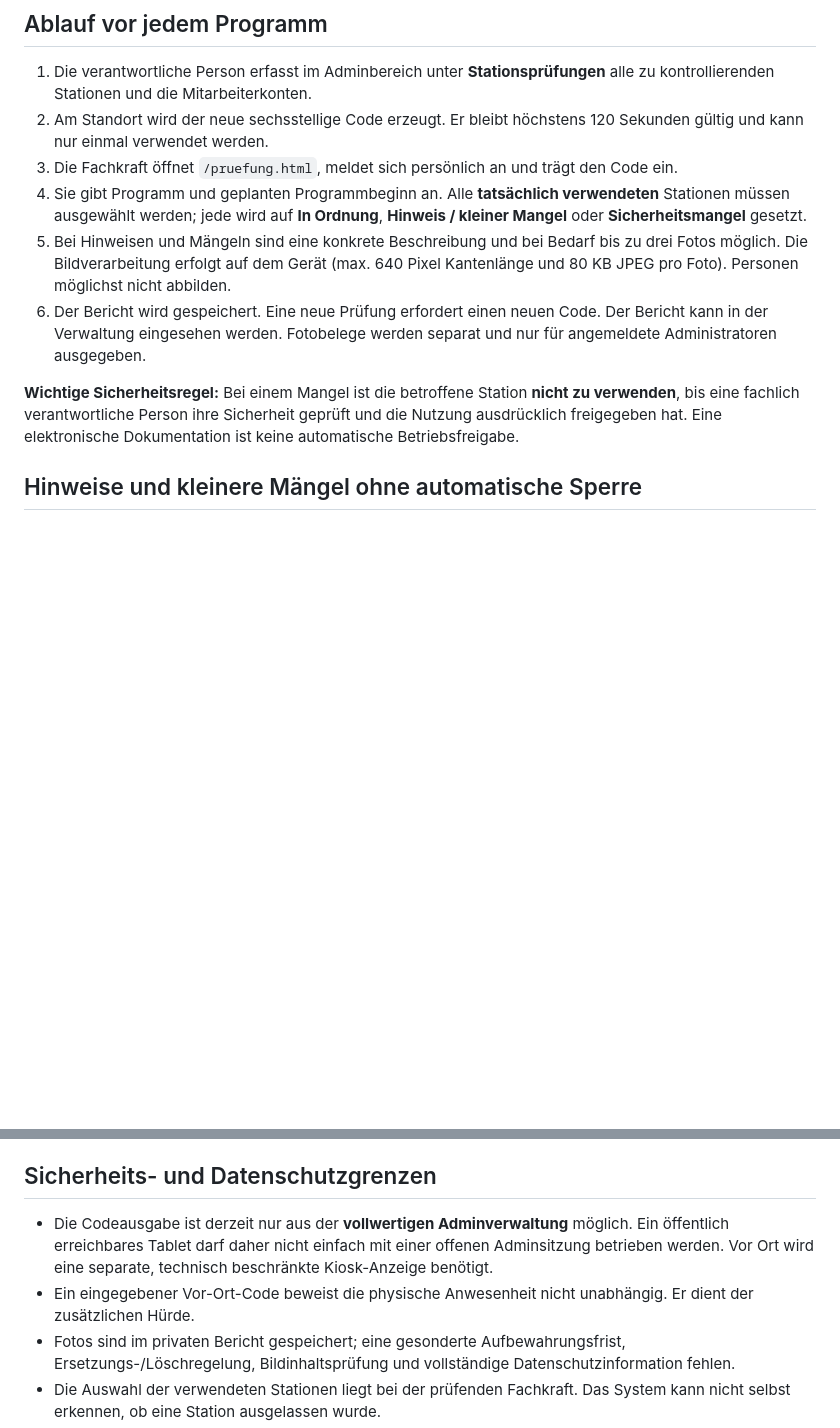
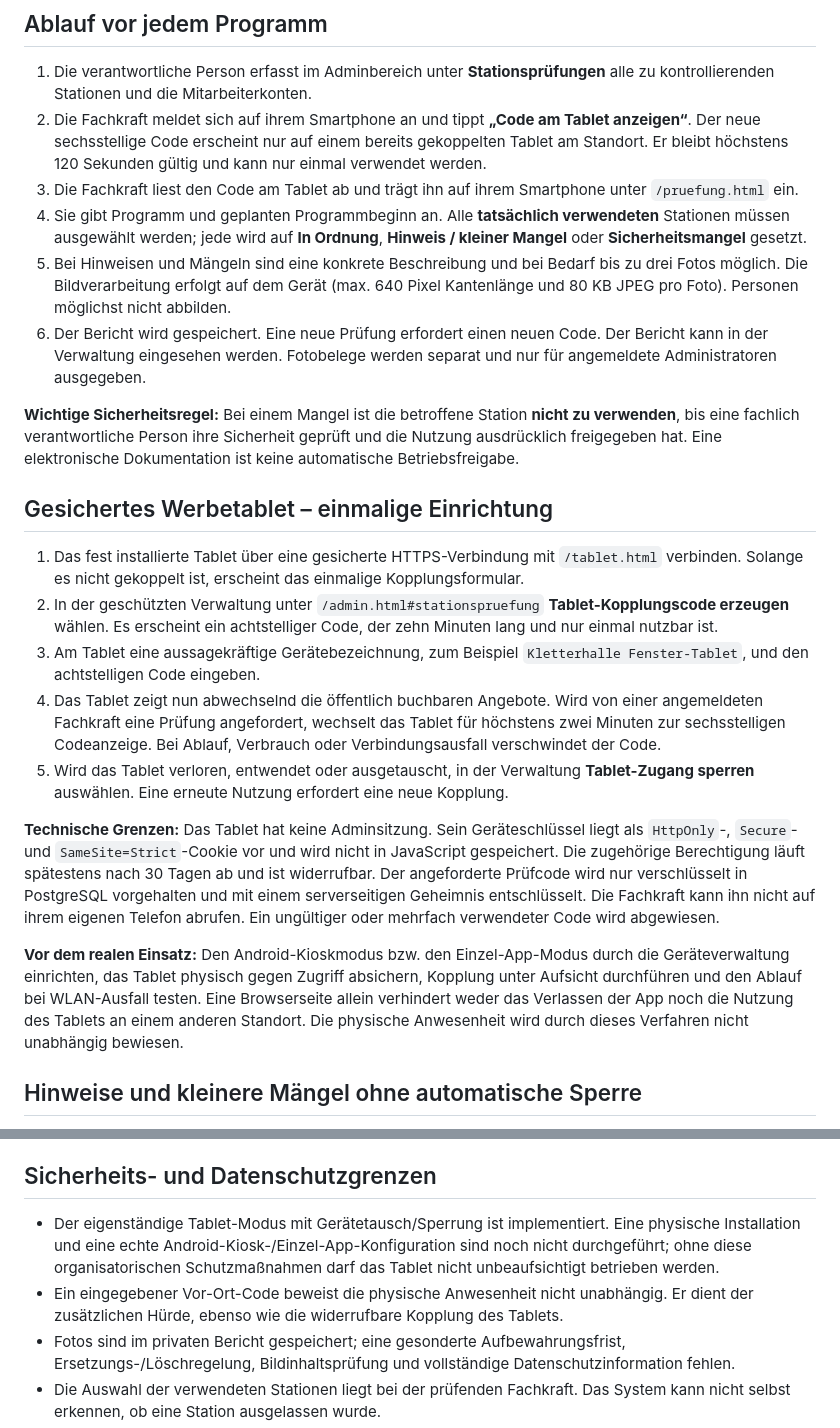
Before and after one commit to MarcoFruedrich/klettern-brilon-neu, a Markdown page: docs/STATIONS-PRUEFPROTOKOLL-HANDBUCH.md, 2 parts joined by grey strips. Drawn GitHub-style; blank space fills up the shorter version.

Commit message:
docs: explain supervised pairing, kiosk code display, loss revocation and physical controls

```diff
--- a/docs/STATIONS-PRUEFPROTOKOLL-HANDBUCH.md
+++ b/docs/STATIONS-PRUEFPROTOKOLL-HANDBUCH.md
@@ -5,13 +5,25 @@
 ## Ablauf vor jedem Programm
 
 1. Die verantwortliche Person erfasst im Adminbereich unter **Stationsprüfungen** alle zu kontrollierenden Stationen und die Mitarbeiterkonten.
-2. Am Standort wird der neue sechsstellige Code erzeugt. Er bleibt höchstens 120 Sekunden gültig und kann nur einmal verwendet werden.
-3. Die Fachkraft öffnet `/pruefung.html`, meldet sich persönlich an und trägt den Code ein.
+2. Die Fachkraft meldet sich auf ihrem Smartphone an und tippt **„Code am Tablet anzeigen“**. Der neue sechsstellige Code erscheint nur auf einem bereits gekoppelten Tablet am Standort. Er bleibt höchstens 120 Sekunden gültig und kann nur einmal verwendet werden.
+3. Die Fachkraft liest den Code am Tablet ab und trägt ihn auf ihrem Smartphone unter `/pruefung.html` ein.
 4. Sie gibt Programm und geplanten Programmbeginn an. Alle **tatsächlich verwendeten** Stationen müssen ausgewählt werden; jede wird auf **In Ordnung**, **Hinweis / kleiner Mangel** oder **Sicherheitsmangel** gesetzt.
 5. Bei Hinweisen und Mängeln sind eine konkrete Beschreibung und bei Bedarf bis zu drei Fotos möglich. Die Bildverarbeitung erfolgt auf dem Gerät (max. 640 Pixel Kantenlänge und 80 KB JPEG pro Foto). Personen möglichst nicht abbilden.
 6. Der Bericht wird gespeichert. Eine neue Prüfung erfordert einen neuen Code. Der Bericht kann in der Verwaltung eingesehen werden. Fotobelege werden separat und nur für angemeldete Administratoren ausgegeben.
 
 **Wichtige Sicherheitsregel:** Bei einem Mangel ist die betroffene Station **nicht zu verwenden**, bis eine fachlich verantwortliche Person ihre Sicherheit geprüft und die Nutzung ausdrücklich freigegeben hat. Eine elektronische Dokumentation ist keine automatische Betriebsfreigabe.
+
+## Gesichertes Werbetablet – einmalige Einrichtung
+
+1. Das fest installierte Tablet über eine gesicherte HTTPS-Verbindung mit `/tablet.html` verbinden. Solange es nicht gekoppelt ist, erscheint das einmalige Kopplungsformular.
+2. In der geschützten Verwaltung unter `/admin.html#stationspruefung` **Tablet-Kopplungscode erzeugen** wählen. Es erscheint ein achtstelliger Code, der zehn Minuten lang und nur einmal nutzbar ist.
+3. Am Tablet eine aussagekräftige Gerätebezeichnung, zum Beispiel `Kletterhalle Fenster-Tablet`, und den achtstelligen Code eingeben.
+4. Das Tablet zeigt nun abwechselnd die öffentlich buchbaren Angebote. Wird von einer angemeldeten Fachkraft eine Prüfung angefordert, wechselt das Tablet für höchstens zwei Minuten zur sechsstelligen Codeanzeige. Bei Ablauf, Verbrauch oder Verbindungsausfall verschwindet der Code.
+5. Wird das Tablet verloren, entwendet oder ausgetauscht, in der Verwaltung **Tablet-Zugang sperren** auswählen. Eine erneute Nutzung erfordert eine neue Kopplung.
+
+**Technische Grenzen:** Das Tablet hat keine Adminsitzung. Sein Geräteschlüssel liegt als `HttpOnly`-, `Secure`- und `SameSite=Strict`-Cookie vor und wird nicht in JavaScript gespeichert. Die zugehörige Berechtigung läuft spätestens nach 30 Tagen ab und ist widerrufbar. Der angeforderte Prüfcode wird nur verschlüsselt in PostgreSQL vorgehalten und mit einem serverseitigen Geheimnis entschlüsselt. Die Fachkraft kann ihn nicht auf ihrem eigenen Telefon abrufen. Ein ungültiger oder mehrfach verwendeter Code wird abgewiesen.
+
+**Vor dem realen Einsatz:** Den Android-Kioskmodus bzw. den Einzel-App-Modus durch die Geräteverwaltung einrichten, das Tablet physisch gegen Zugriff absichern, Kopplung unter Aufsicht durchführen und den Ablauf bei WLAN-Ausfall testen. Eine Browserseite allein verhindert weder das Verlassen der App noch die Nutzung des Tablets an einem anderen Standort. Die physische Anwesenheit wird durch dieses Verfahren nicht unabhängig bewiesen.
 
 ## Hinweise und kleinere Mängel ohne automatische Sperre
 
@@ -39,8 +51,8 @@ Unter **Stationsprüfungen → Mängelmeldungen – E-Mail-Versand** sieht die b
 
 ## Sicherheits- und Datenschutzgrenzen
 
-- Die Codeausgabe ist derzeit nur aus der **vollwertigen Adminverwaltung** möglich. Ein öffentlich erreichbares Tablet darf daher nicht einfach mit einer offenen Adminsitzung betrieben werden. Vor Ort wird eine separate, technisch beschränkte Kiosk-Anzeige benötigt.
-- Ein eingegebener Vor-Ort-Code beweist die physische Anwesenheit nicht unabhängig. Er dient der zusätzlichen Hürde.
+- Der eigenständige Tablet-Modus mit Gerätetausch/Sperrung ist implementiert. Eine physische Installation und eine echte Android-Kiosk-/Einzel-App-Konfiguration sind noch nicht durchgeführt; ohne diese organisatorischen Schutzmaßnahmen darf das Tablet nicht unbeaufsichtigt betrieben werden.
+- Ein eingegebener Vor-Ort-Code beweist die physische Anwesenheit nicht unabhängig. Er dient der zusätzlichen Hürde, ebenso wie die widerrufbare Kopplung des Tablets.
 - Fotos sind im privaten Bericht gespeichert; eine gesonderte Aufbewahrungsfrist, Ersetzungs-/Löschregelung, Bildinhaltsprüfung und vollständige Datenschutzinformation fehlen.
 - Die Auswahl der verwendeten Stationen liegt bei der prüfenden Fachkraft. Das System kann nicht selbst erkennen, ob eine Station ausgelassen wurde.
 - Die automatische Sperrung und eine dokumentierte administrative Freigabe sind umgesetzt. Es gibt noch keine unabhängige digitale Verifikation der fachlichen Nachkontrolle, keine verpflichtende gesonderte Abnahme durch einen qualifizierten Prüfer und keine automatisierte Auftragsverfolgung der Mängelbeseitigung.
```
